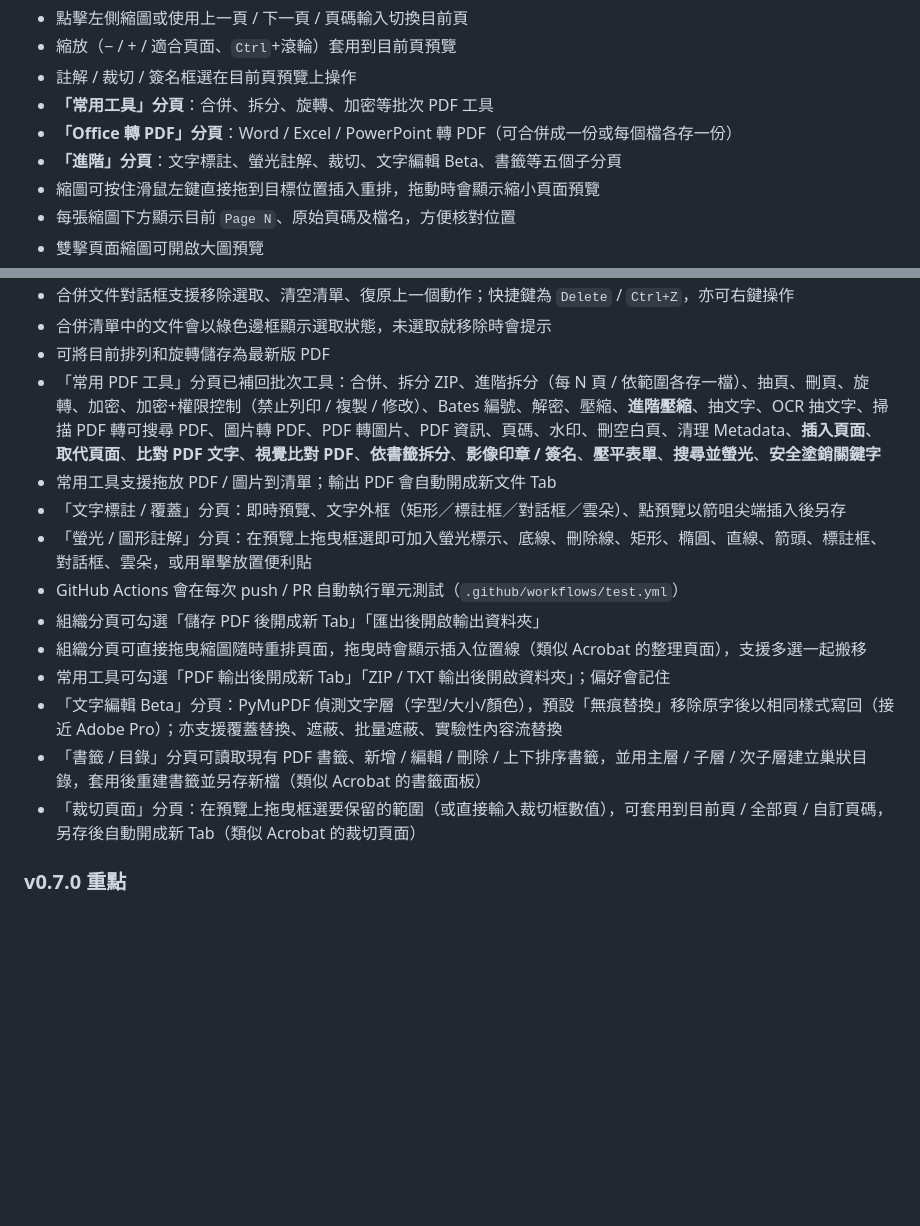
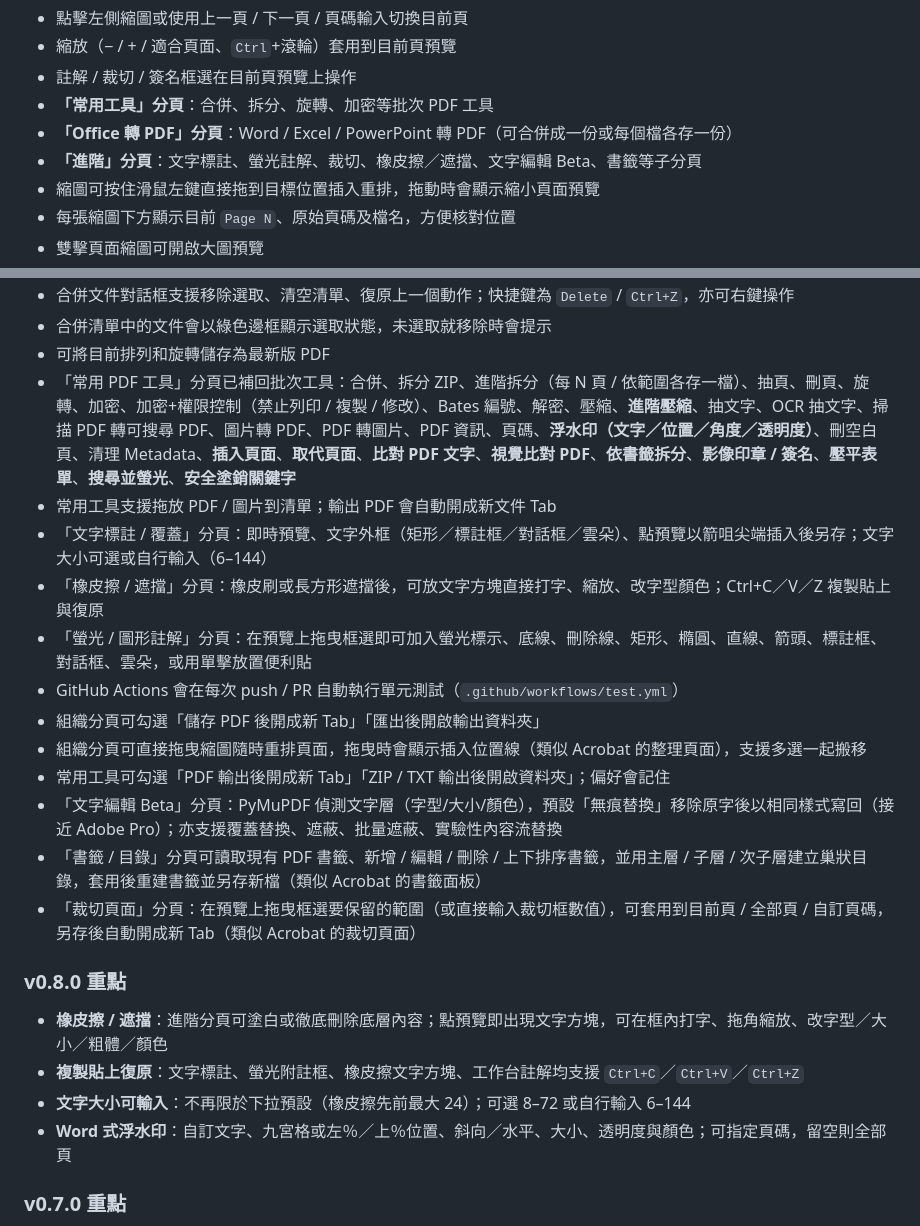
Before and after one commit to victorsuen/VictorPDFToolsBox, a Markdown page: README.md, 2 parts joined by grey strips. GitHub-like rendering; blank space fills up the shorter version.

Commit message:
Document v0.8.0 changelog for erase text boxes and Word-like watermarks.
Co-authored-by: Cursor <cursoragent@cursor.com>

```diff
--- a/README.md
+++ b/README.md
@@ -12,7 +12,7 @@
 - 註解 / 裁切 / 簽名框選在目前頁預覽上操作
 - **「常用工具」分頁**：合併、拆分、旋轉、加密等批次 PDF 工具
 - **「Office 轉 PDF」分頁**：Word / Excel / PowerPoint 轉 PDF（可合併成一份或每個檔各存一份）
-- **「進階」分頁**：文字標註、螢光註解、裁切、文字編輯 Beta、書籤等五個子分頁
+- **「進階」分頁**：文字標註、螢光註解、裁切、橡皮擦／遮擋、文字編輯 Beta、書籤等子分頁
 - 縮圖可按住滑鼠左鍵直接拖到目標位置插入重排，拖動時會顯示縮小頁面預覽
 - 每張縮圖下方顯示目前 `Page N`、原始頁碼及檔名，方便核對位置
 - 雙擊頁面縮圖可開啟大圖預覽
@@ -30,9 +30,10 @@
 - 合併文件對話框支援移除選取、清空清單、復原上一個動作；快捷鍵為 `Delete` / `Ctrl+Z`，亦可右鍵操作
 - 合併清單中的文件會以綠色邊框顯示選取狀態，未選取就移除時會提示
 - 可將目前排列和旋轉儲存為最新版 PDF
-- 「常用 PDF 工具」分頁已補回批次工具：合併、拆分 ZIP、進階拆分（每 N 頁 / 依範圍各存一檔）、抽頁、刪頁、旋轉、加密、加密+權限控制（禁止列印 / 複製 / 修改）、Bates 編號、解密、壓縮、**進階壓縮**、抽文字、OCR 抽文字、掃描 PDF 轉可搜尋 PDF、圖片轉 PDF、PDF 轉圖片、PDF 資訊、頁碼、水印、刪空白頁、清理 Metadata、**插入頁面**、**取代頁面**、**比對 PDF 文字**、**視覺比對 PDF**、**依書籤拆分**、**影像印章 / 簽名**、**壓平表單**、**搜尋並螢光**、**安全塗銷關鍵字**
+- 「常用 PDF 工具」分頁已補回批次工具：合併、拆分 ZIP、進階拆分（每 N 頁 / 依範圍各存一檔）、抽頁、刪頁、旋轉、加密、加密+權限控制（禁止列印 / 複製 / 修改）、Bates 編號、解密、壓縮、**進階壓縮**、抽文字、OCR 抽文字、掃描 PDF 轉可搜尋 PDF、圖片轉 PDF、PDF 轉圖片、PDF 資訊、頁碼、**浮水印（文字／位置／角度／透明度）**、刪空白頁、清理 Metadata、**插入頁面**、**取代頁面**、**比對 PDF 文字**、**視覺比對 PDF**、**依書籤拆分**、**影像印章 / 簽名**、**壓平表單**、**搜尋並螢光**、**安全塗銷關鍵字**
 - 常用工具支援拖放 PDF / 圖片到清單；輸出 PDF 會自動開成新文件 Tab
-- 「文字標註 / 覆蓋」分頁：即時預覽、文字外框（矩形／標註框／對話框／雲朵）、點預覽以箭咀尖端插入後另存
+- 「文字標註 / 覆蓋」分頁：即時預覽、文字外框（矩形／標註框／對話框／雲朵）、點預覽以箭咀尖端插入後另存；文字大小可選或自行輸入（6–144）
+- 「橡皮擦 / 遮擋」分頁：橡皮刷或長方形遮擋後，可放文字方塊直接打字、縮放、改字型顏色；Ctrl+C／V／Z 複製貼上與復原
 - 「螢光 / 圖形註解」分頁：在預覽上拖曳框選即可加入螢光標示、底線、刪除線、矩形、橢圓、直線、箭頭、標註框、對話框、雲朵，或用單擊放置便利貼
 - GitHub Actions 會在每次 push / PR 自動執行單元測試（`.github/workflows/test.yml`）
 - 組織分頁可勾選「儲存 PDF 後開成新 Tab」「匯出後開啟輸出資料夾」
@@ -41,6 +42,13 @@
 - 「文字編輯 Beta」分頁：PyMuPDF 偵測文字層（字型/大小/顏色），預設「無痕替換」移除原字後以相同樣式寫回（接近 Adobe Pro）；亦支援覆蓋替換、遮蔽、批量遮蔽、實驗性內容流替換
 - 「書籤 / 目錄」分頁可讀取現有 PDF 書籤、新增 / 編輯 / 刪除 / 上下排序書籤，並用主層 / 子層 / 次子層建立巢狀目錄，套用後重建書籤並另存新檔（類似 Acrobat 的書籤面板）
 - 「裁切頁面」分頁：在預覽上拖曳框選要保留的範圍（或直接輸入裁切框數值），可套用到目前頁 / 全部頁 / 自訂頁碼，另存後自動開成新 Tab（類似 Acrobat 的裁切頁面）
+
+### v0.8.0 重點
+
+- **橡皮擦 / 遮擋**：進階分頁可塗白或徹底刪除底層內容；點預覽即出現文字方塊，可在框內打字、拖角縮放、改字型／大小／粗體／顏色
+- **複製貼上復原**：文字標註、螢光附註框、橡皮擦文字方塊、工作台註解均支援 `Ctrl+C`／`Ctrl+V`／`Ctrl+Z`
+- **文字大小可輸入**：不再限於下拉預設（橡皮擦先前最大 24）；可選 8–72 或自行輸入 6–144
+- **Word 式浮水印**：自訂文字、九宮格或左％／上％位置、斜向／水平、大小、透明度與顏色；可指定頁碼，留空則全部頁
 
 ### v0.7.0 重點
 
```
